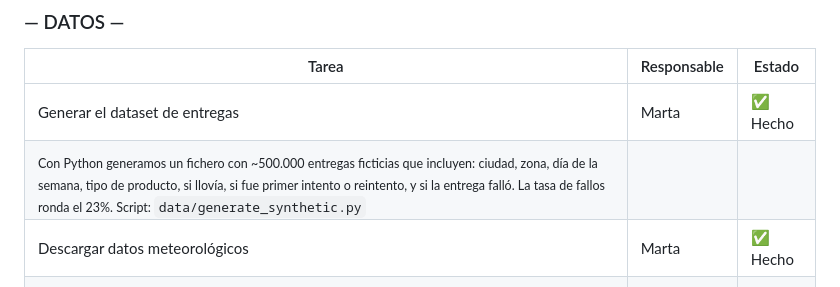
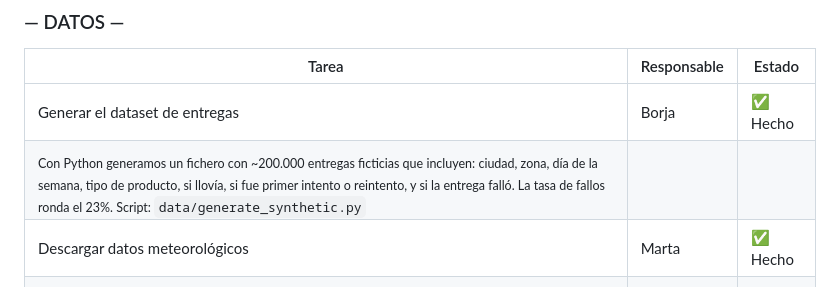
Before and after one commit to alejandrobtez/RetailCoreLogistics, a Markdown page: README.md, the part around the change. GitHub-like rendering.

Commit message:
Update dataset generation details in README

```diff
--- a/README.md
+++ b/README.md
@@ -21,8 +21,8 @@ Pipeline de ML desplegado sobre **Microsoft Azure**: datos en Blob Storage, hist
 
 | Tarea | Responsable | Estado |
 |---|---|---|
-| Generar el dataset de entregas | Marta | ✅ Hecho |
-| <sub>Con Python generamos un fichero con ~500.000 entregas ficticias que incluyen: ciudad, zona, día de la semana, tipo de producto, si llovía, si fue primer intento o reintento, y si la entrega falló. La tasa de fallos ronda el 23%. Script: `data/generate_synthetic.py`</sub> | | |
+| Generar el dataset de entregas | Borja | ✅ Hecho |
+| <sub>Con Python generamos un fichero con ~200.000 entregas ficticias que incluyen: ciudad, zona, día de la semana, tipo de producto, si llovía, si fue primer intento o reintento, y si la entrega falló. La tasa de fallos ronda el 23%. Script: `data/generate_synthetic.py`</sub> | | |
 | Descargar datos meteorológicos | Marta | ✅ Hecho |
 | <sub>Usamos la API gratuita de AEMET para descargar lluvia y temperatura histórica en Madrid, Barcelona, Valencia y Sevilla. La API key se guarda en **Azure Key Vault** (`aemet-api-key`). Script: `data/scraping_aemet.py`</sub> | | |
 | Subir dataset a Azure Blob Storage | Alejandro | ✅ Hecho |
```
